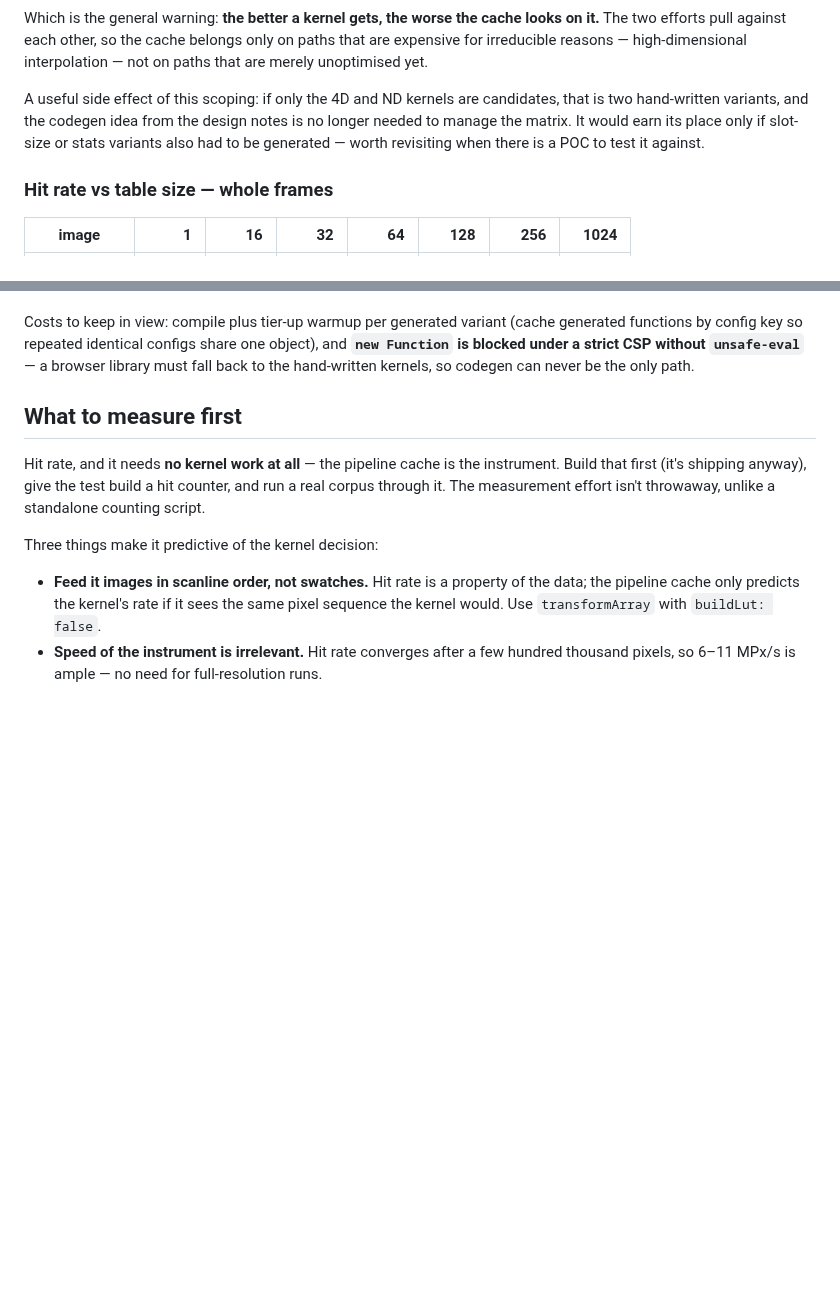
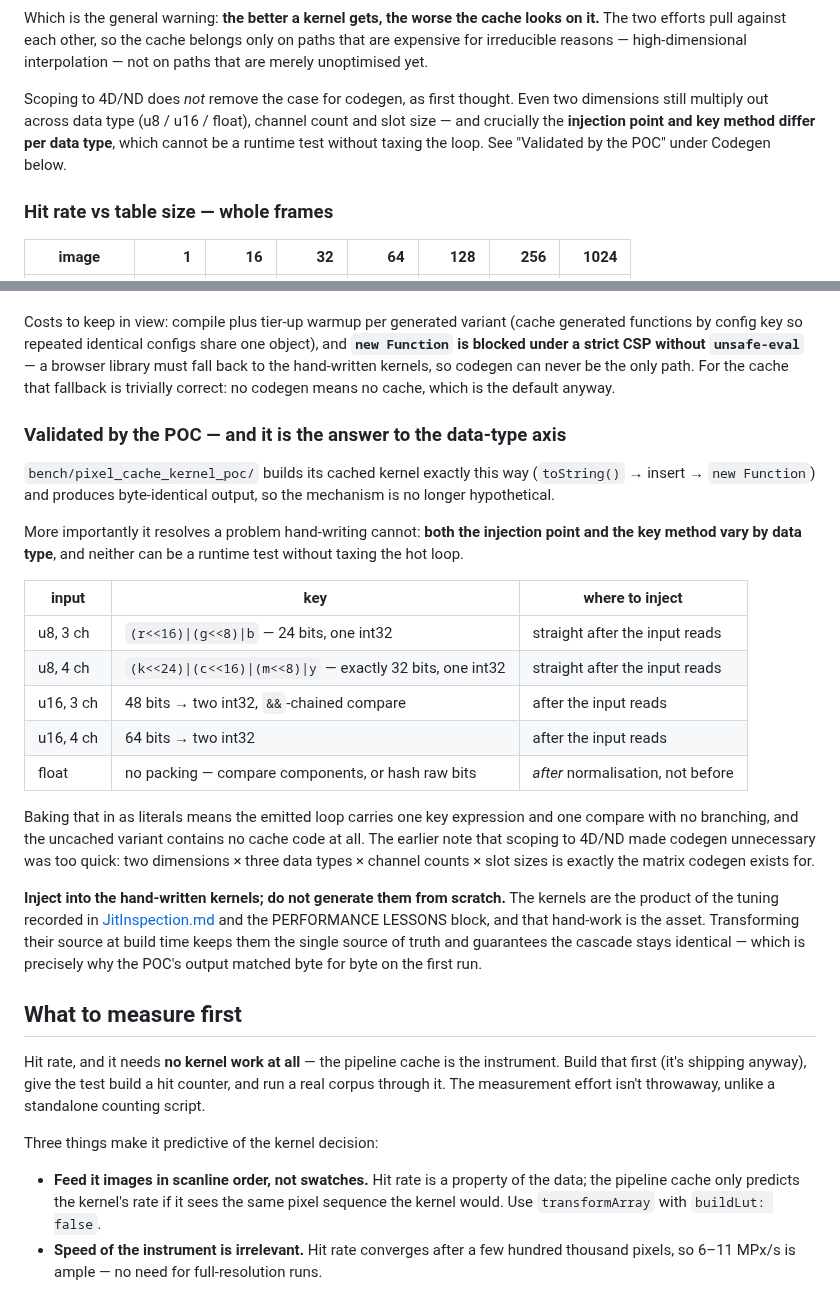
Before and after one commit to glennwilton/jsColorEngine, a Markdown page: docs/deepdive/PixelCache.md, 2 parts joined by grey strips. GitHub-like rendering; blank space fills up the shorter version.

Commit message:
docs: codegen is the answer to the data-type axis, not optional after all
The POC already builds its cached kernel by source transformation
(toString -> insert -> new Function) with byte-identical output, so the
mechanism is validated rather than hypothetical.

It also resolves something hand-writing cannot: both the injection
point AND the key method vary by input type, and neither can be a
runtime test without taxing the hot loop.

  u8  3ch   (r<<16)|(g<<8)|b        24 bits, one int32   after input reads
  u8  4ch   (k<<24)|(c<<16)|(m<<8)|y  exactly 32 bits    after input reads
  u16 3ch   48 bits -> two int32, &&-chained compare     after input reads
  u16 4ch   64 bits -> two int32                         after input reads
  float     no packing, compare components or raw bits   AFTER normalisation

Baking those in as literals gives one key expression and one compare
with no branching, and an uncached variant containing no cache code at
all.

Corrects the previous note that scoping to 4D/ND made codegen
unnecessary — two dimensions still multiply across data type, channel
count and slot size, which is exactly the matrix codegen exists for.

Also recorded: inject into the hand-written kernels, do not generate
them from scratch. The hand-tuning behind those loops is the asset;
transforming their source keeps them the single source of truth and is
why the POC matched byte for byte on the first run. And under a strict
CSP the fallback is trivially correct — no codegen means no cache,
which is the default anyway.

```diff
--- a/docs/deepdive/PixelCache.md
+++ b/docs/deepdive/PixelCache.md
@@ -287,11 +287,12 @@ cache belongs only on paths that are expensive for irreducible reasons
 — high-dimensional interpolation — not on paths that are merely
 unoptimised yet.
 
-A useful side effect of this scoping: if only the 4D and ND kernels are
-candidates, that is two hand-written variants, and the codegen idea
-from the design notes is no longer needed to manage the matrix. It
-would earn its place only if slot-size or stats variants also had to be
-generated — worth revisiting when there is a POC to test it against.
+Scoping to 4D/ND does *not* remove the case for codegen, as first
+thought. Even two dimensions still multiply out across data type (u8 /
+u16 / float), channel count and slot size — and crucially the
+**injection point and key method differ per data type**, which cannot
+be a runtime test without taxing the loop. See
+"Validated by the POC" under Codegen below.
 
 ### Hit rate vs table size — whole frames
 
@@ -874,6 +875,41 @@ variant (cache generated functions by config key so repeated identical
 configs share one object), and **`new Function` is blocked under a
 strict CSP without `unsafe-eval`** — a browser library must fall back
 to the hand-written kernels, so codegen can never be the only path.
+For the cache that fallback is trivially correct: no codegen means no
+cache, which is the default anyway.
+
+### Validated by the POC — and it is the answer to the data-type axis
+
+`bench/pixel_cache_kernel_poc/` builds its cached kernel exactly this
+way (`toString()` → insert → `new Function`) and produces byte-identical
+output, so the mechanism is no longer hypothetical.
+
+More importantly it resolves a problem hand-writing cannot: **both the
+injection point and the key method vary by data type**, and neither can
+be a runtime test without taxing the hot loop.
+
+| input | key | where to inject |
+|---|---|---|
+| u8, 3 ch | `(r<<16)\|(g<<8)\|b` — 24 bits, one int32 | straight after the input reads |
+| u8, 4 ch | `(k<<24)\|(c<<16)\|(m<<8)\|y` — exactly 32 bits, one int32 | straight after the input reads |
+| u16, 3 ch | 48 bits → two int32, `&&`-chained compare | after the input reads |
+| u16, 4 ch | 64 bits → two int32 | after the input reads |
+| float | no packing — compare components, or hash raw bits | *after* normalisation, not before |
+
+Baking that in as literals means the emitted loop carries one key
+expression and one compare with no branching, and the uncached variant
+contains no cache code at all. The earlier note that scoping to 4D/ND
+made codegen unnecessary was too quick: two dimensions × three data
+types × channel counts × slot sizes is exactly the matrix codegen
+exists for.
+
+**Inject into the hand-written kernels; do not generate them from
+scratch.** The kernels are the product of the tuning recorded in
+[JitInspection.md](./JitInspection.md) and the PERFORMANCE LESSONS
+block, and that hand-work is the asset. Transforming their source at
+build time keeps them the single source of truth and guarantees the
+cascade stays identical — which is precisely why the POC's output
+matched byte for byte on the first run.
 
 ## What to measure first
 
```
